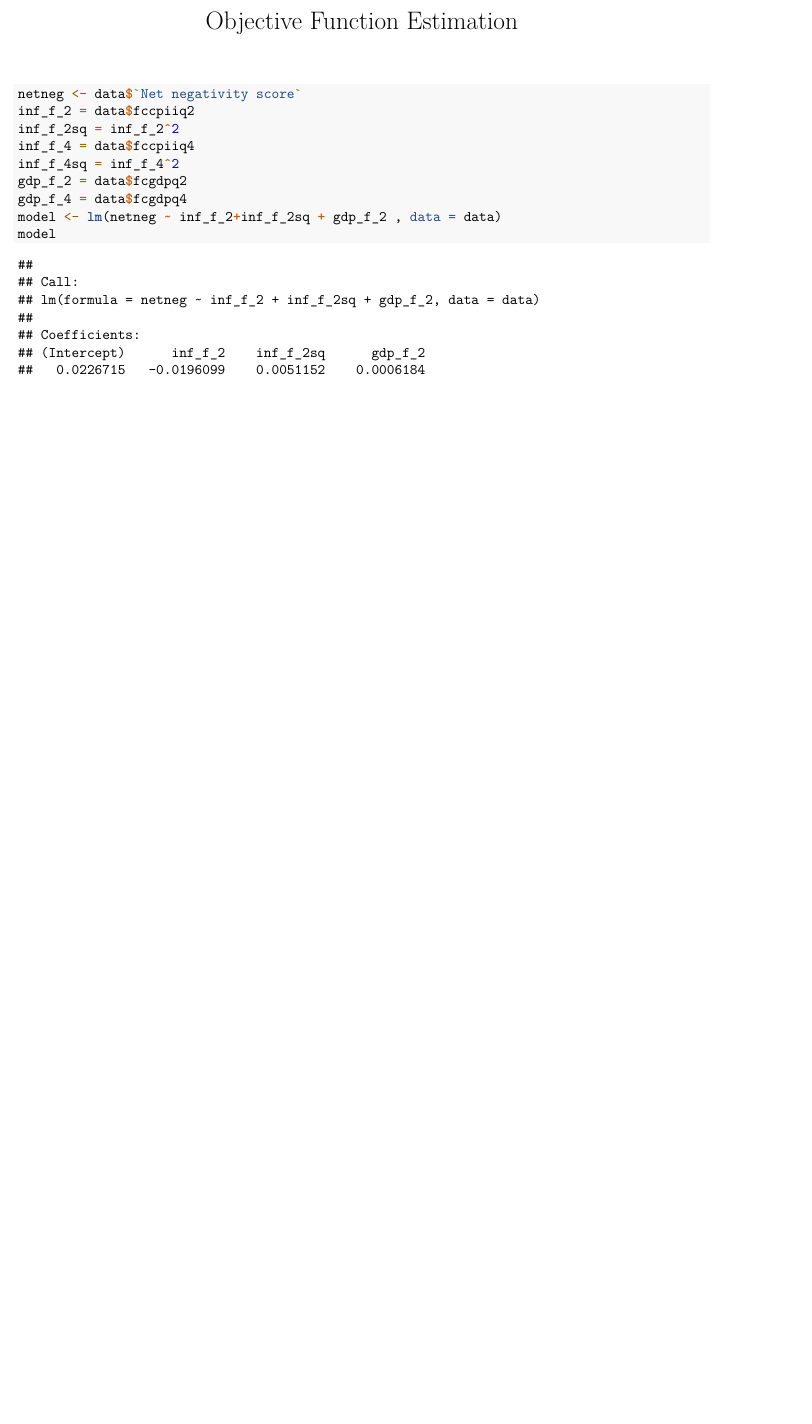
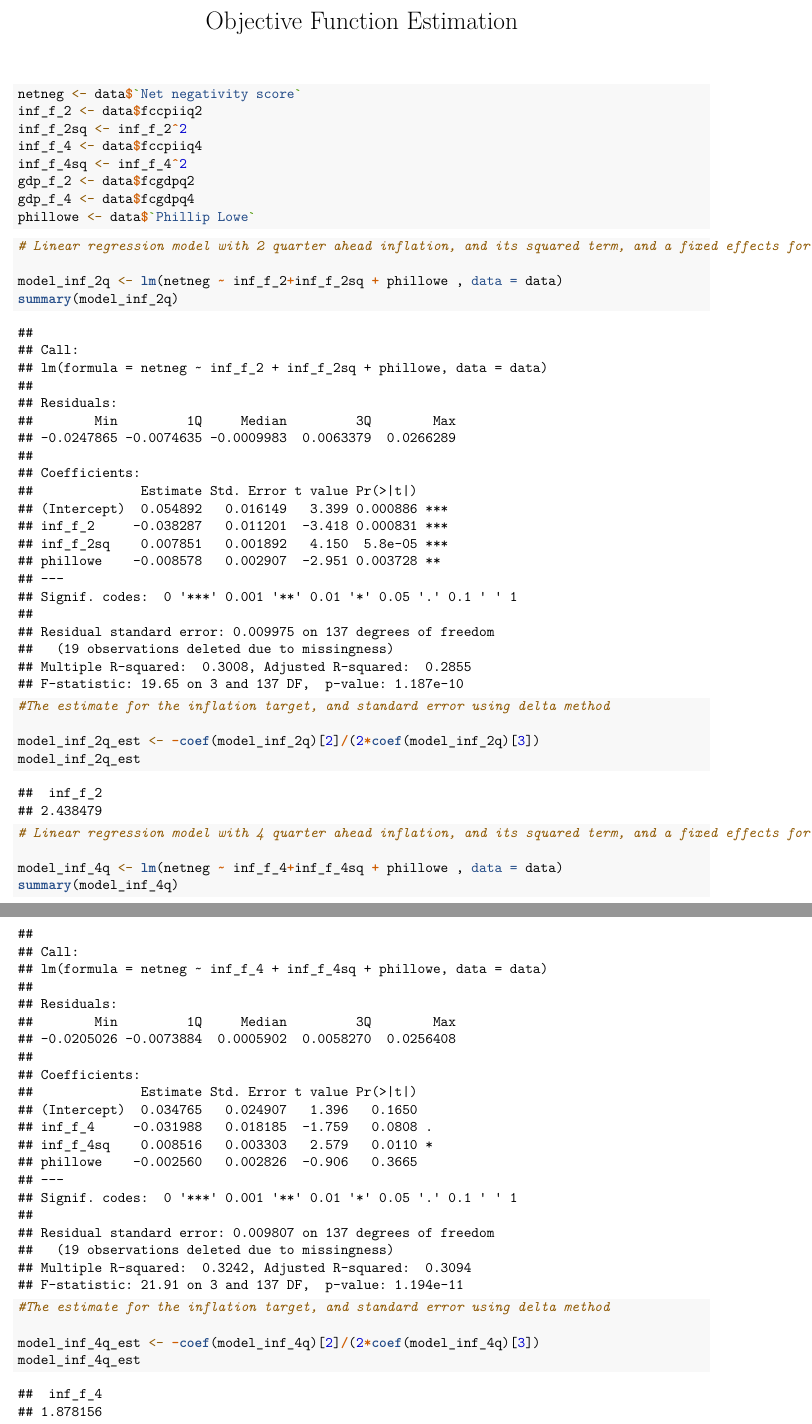
Before and after one commit to rbgao/R-Analysis, an R Markdown document (Objective Function Estimation.Rmd): part of the page before the commit and two parts of pages 1 and 2 of 2 after it, the two joined at a grey line, cut so that both start at the same text, the shorter picture padded with empty space. Rendered offline with R 4.5, knitr and Pandoc, then LaTeX, with nearby package versions.

Commit message:
Running test specifications, adding comments, and defining function for inflation target estimate

````diff
--- a/Objective Function Estimation.Rmd
+++ b/Objective Function Estimation.Rmd
@@ -9,14 +9,40 @@ library("readxl")
 data <- read_excel("Complied Data.xlsx")
 ```
 
-```{r}
+```{r Defining variables}
 netneg <- data$`Net negativity score`
-inf_f_2 = data$fccpiiq2
-inf_f_2sq = inf_f_2^2
-inf_f_4 = data$fccpiiq4
-inf_f_4sq = inf_f_4^2
-gdp_f_2 = data$fcgdpq2
-gdp_f_4 = data$fcgdpq4
-model <- lm(netneg ~ inf_f_2+inf_f_2sq + gdp_f_2 , data = data)
-model
+inf_f_2 <- data$fccpiiq2
+inf_f_2sq <- inf_f_2^2
+inf_f_4 <- data$fccpiiq4
+inf_f_4sq <- inf_f_4^2
+gdp_f_2 <- data$fcgdpq2
+gdp_f_4 <- data$fcgdpq4
+phillowe <- data$`Phillip Lowe`
 ```
+
+```{r Baseline regression - 2 quarters ahead}
+
+# Linear regression model with 2 quarter ahead inflation, and its squared term, and a fixed effects for governor
+
+model_inf_2q <- lm(netneg ~ inf_f_2+inf_f_2sq + phillowe , data = data)
+summary(model_inf_2q)
+
+#The estimate for the inflation target, and standard error using delta method
+
+model_inf_2q_est <- -coef(model_inf_2q)[2]/(2*coef(model_inf_2q)[3])
+model_inf_2q_est
+
+```
+
+```{r Baseline regression - 4 quarters ahead}
+
+# Linear regression model with 4 quarter ahead inflation, and its squared term, and a fixed effects for governor
+
+model_inf_4q <- lm(netneg ~ inf_f_4+inf_f_4sq + phillowe , data = data)
+summary(model_inf_4q)
+
+#The estimate for the inflation target, and standard error using delta method
+
+model_inf_4q_est <- -coef(model_inf_4q)[2]/(2*coef(model_inf_4q)[3])
+model_inf_4q_est
+```
````
Also changed, not shown: Complied Data.xlsx.
